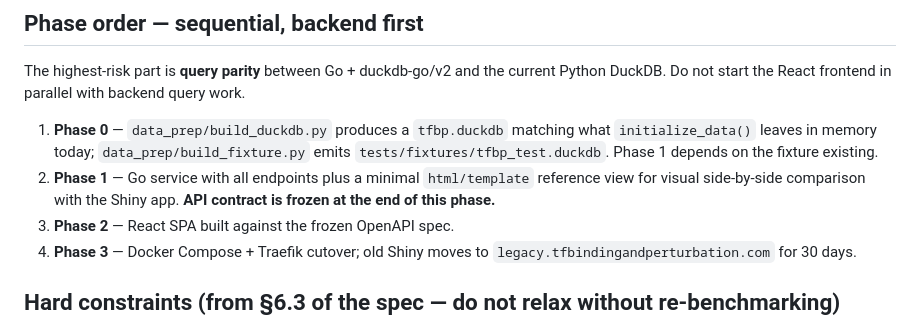
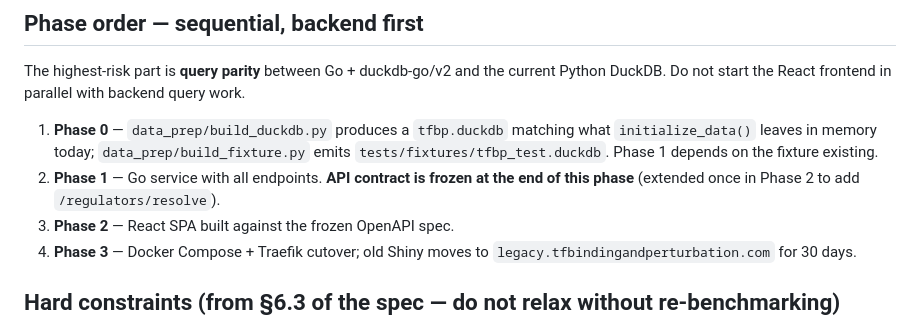
Before and after one commit to MackLiao/tfbpgo, a Markdown page: CLAUDE.md, the part around one of its changes. Drawn GitHub-style.

Commit message:
docs(CLAUDE.md): mark Phase 2 complete; list documented overages

```diff
--- a/CLAUDE.md
+++ b/CLAUDE.md
@@ -41,7 +51,7 @@ Data preparation moves out of the runtime entirely. A scheduled Python job (`dat
 The highest-risk part is **query parity** between Go + duckdb-go/v2 and the current Python DuckDB. Do not start the React frontend in parallel with backend query work.
 
 1. **Phase 0** — `data_prep/build_duckdb.py` produces a `tfbp.duckdb` matching what `initialize_data()` leaves in memory today; `data_prep/build_fixture.py` emits `tests/fixtures/tfbp_test.duckdb`. Phase 1 depends on the fixture existing.
-2. **Phase 1** — Go service with all endpoints plus a minimal `html/template` reference view for visual side-by-side comparison with the Shiny app. **API contract is frozen at the end of this phase.**
+2. **Phase 1** — Go service with all endpoints. **API contract is frozen at the end of this phase** (extended once in Phase 2 to add `/regulators/resolve`).
 3. **Phase 2** — React SPA built against the frozen OpenAPI spec.
 4. **Phase 3** — Docker Compose + Traefik cutover; old Shiny moves to `legacy.tfbindingandperturbation.com` for 30 days.
 
```
Also changed, not shown: other parts of CLAUDE.md (+11 -1 lines).
